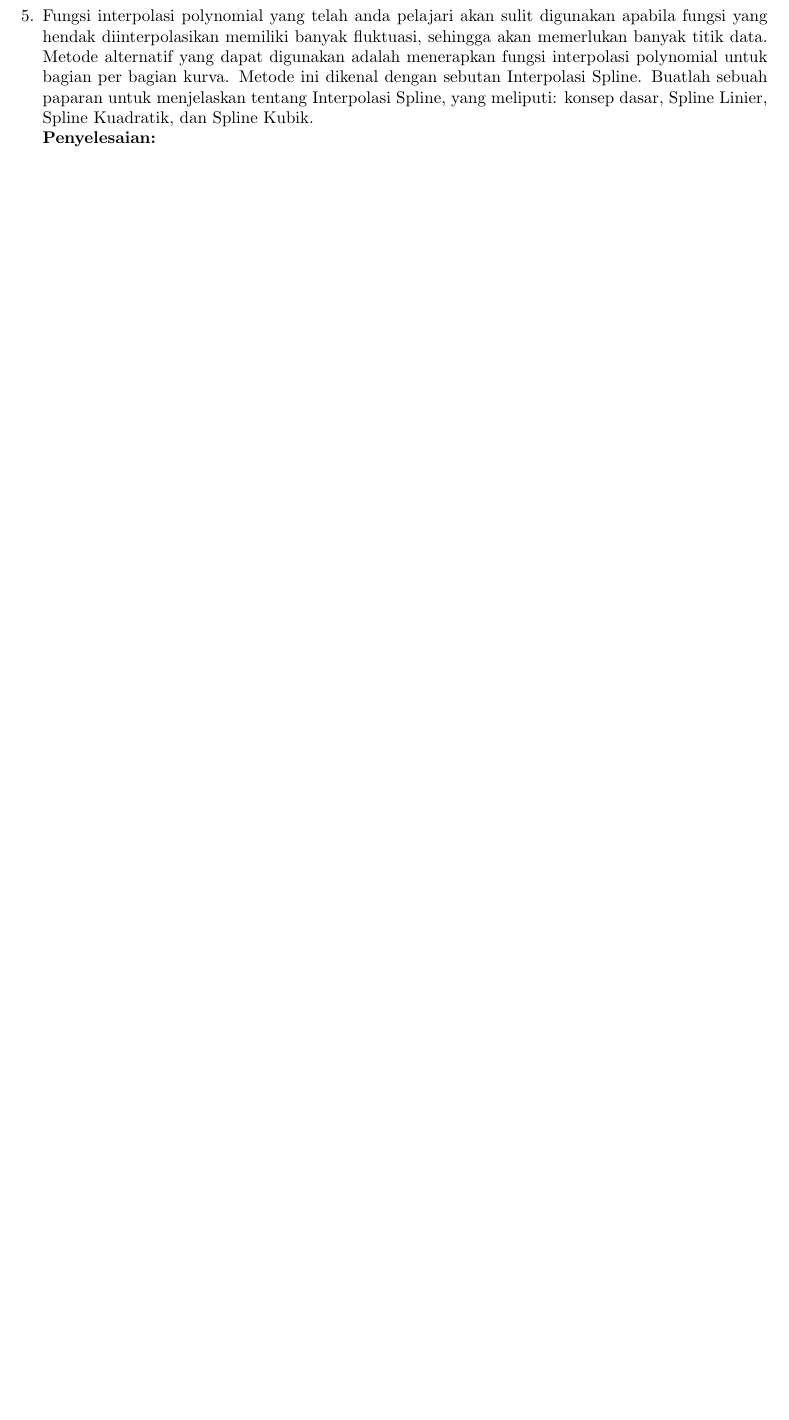
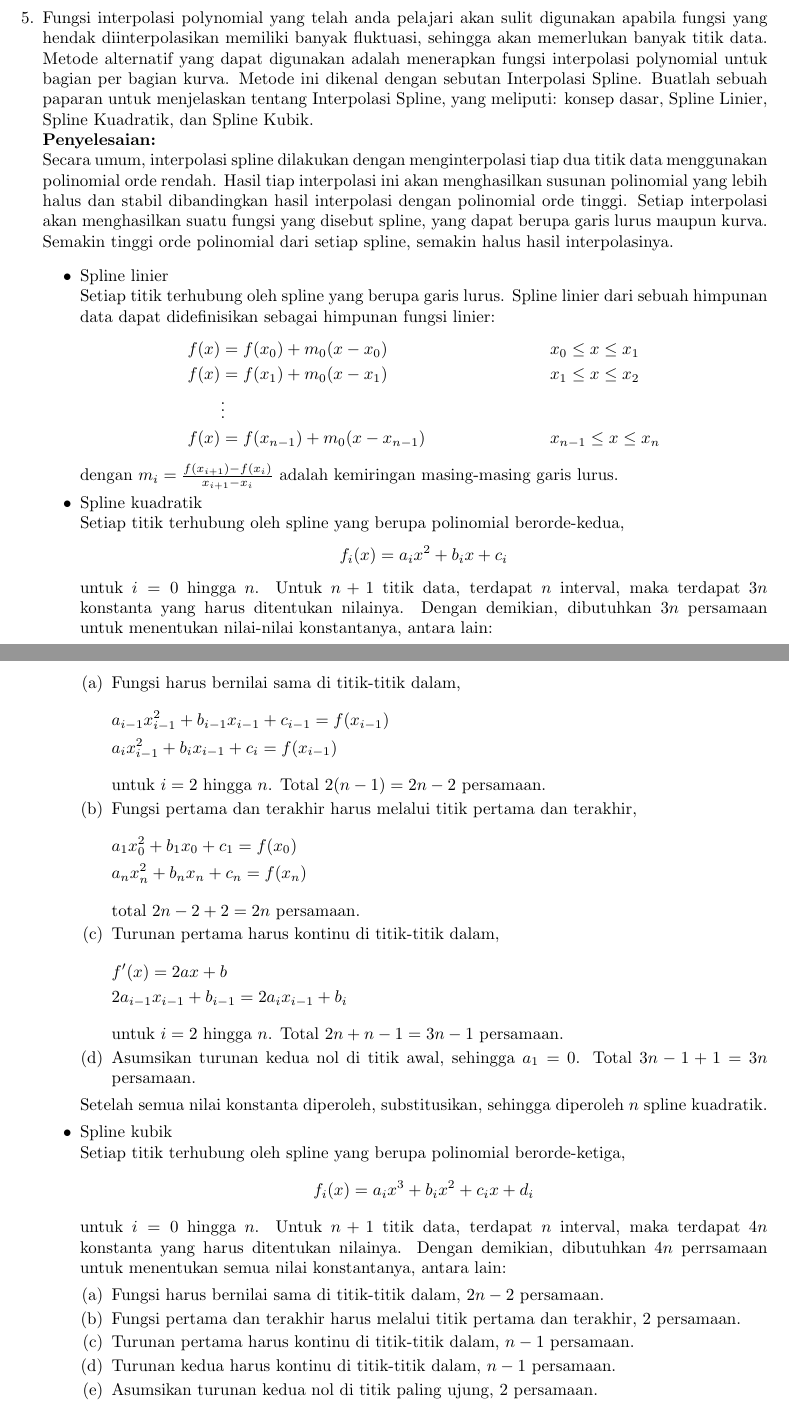
Before and after one commit to Grydr/komnum-latex, a LaTeX problem sheet (assignment/pertemuan4/main.tex): part of page 3 of 3 before the commit and two parts of pages 4 and 5 of 5 after it, the two joined at a grey line, cut so that both start at the same text, the shorter picture padded with empty space. Compiled offline with pdfLaTeX.

Commit message:
Add prob. 4, 5 solutions for pertemuan4

```diff
--- a/assignment/pertemuan4/main.tex
+++ b/assignment/pertemuan4/main.tex
@@ -238,8 +265,72 @@
+    P(372) \approx -6.75 + 105.48 + 127.76 - 28.16 + 0.49 = \boxed{198.82}
+    \]
 
     \item Fungsi interpolasi polynomial yang telah anda pelajari akan sulit digunakan apabila fungsi yang hendak diinterpolasikan memiliki banyak fluktuasi, sehingga akan memerlukan banyak titik data.
     Metode alternatif yang dapat digunakan adalah menerapkan fungsi interpolasi polynomial untuk bagian per bagian kurva.
     Metode ini dikenal dengan sebutan Interpolasi Spline. Buatlah sebuah paparan untuk menjelaskan tentang Interpolasi Spline, yang meliputi: konsep dasar, Spline Linier, Spline Kuadratik, dan Spline Kubik. \\
-    \penyelesaian
+    \penyelesaian \\
+    Secara umum, interpolasi spline dilakukan dengan menginterpolasi tiap dua titik data menggunakan polinomial orde rendah.
+    Hasil tiap interpolasi ini akan menghasilkan susunan polinomial yang lebih halus dan stabil dibandingkan hasil interpolasi dengan polinomial orde tinggi.
+    Setiap interpolasi akan menghasilkan suatu fungsi yang disebut spline, yang dapat berupa garis lurus maupun kurva.
+    Semakin tinggi orde polinomial dari setiap spline, semakin halus hasil interpolasinya.
+
+    \begin{itemize}
+        \item Spline linier \\
+        Setiap titik terhubung oleh spline yang berupa garis lurus. Spline linier dari sebuah himpunan data dapat didefinisikan sebagai himpunan fungsi linier:
+        \begin{align*}
+            f(x) &= f(x_0) + m_0(x - x_0) \quad && x_0 \leq x \leq x_1 \\
+            f(x) &= f(x_1) + m_0(x - x_1) \quad && x_1 \leq x \leq x_2 \\
+            &\vdots && \\
+            f(x) &= f(x_{n-1}) + m_0(x - x_{n-1}) \quad && x_{n-1} \leq x \leq x_n
+        \end{align*}
+        dengan $m_i = \frac{f(x_{i+1}) - f(x_i)}{x_{i+1} - x_i}$ adalah kemiringan masing-masing garis lurus.
+
+        \item Spline kuadratik \\
+        Setiap titik terhubung oleh spline yang berupa polinomial berorde-kedua,
+        \begin{equation*}
+            f_i(x) = a_ix^2 + b_ix + c_i
+        \end{equation*}
+        untuk $i = 0$ hingga $n$. Untuk $n+1$ titik data, terdapat $n$ interval, maka terdapat $3n$ konstanta yang harus ditentukan nilainya.
+        Dengan demikian, dibutuhkan $3n$ persamaan untuk menentukan nilai-nilai konstantanya, antara lain:
+        \begin{enumerate}
+            \item Fungsi harus bernilai sama di titik-titik dalam,
+            \begin{flalign*}
+                & a_{i-1}x_{i-1}^2 + b_{i-1}x_{i-1} + c_{i-1} = f(x_{i-1}) && \\
+                & a_ix_{i-1}^2 + b_ix_{i-1} + c_i = f(x_{i-1}) &&
+            \end{flalign*}
+            untuk $i = 2$ hingga $n$. Total $2(n - 1) = 2n - 2$ persamaan.
+            \item Fungsi pertama dan terakhir harus melalui titik pertama dan terakhir,
+            \begin{flalign*}
+                & a_1x_0^2 + b_1x_0 + c_1 = f(x_0) && \\
+                & a_nx_n^2 + b_nx_n + c_n = f(x_n) &&
+            \end{flalign*}
+            total $2n - 2 + 2 = 2n$ persamaan.
+            \item Turunan pertama harus kontinu di titik-titik dalam,
+            \begin{flalign*}
+                & f'(x) = 2ax + b && \\
+                & 2a_{i-1}x_{i-1} + b_{i-1} = 2a_ix_{i-1} + b_i &&
+            \end{flalign*}
+            untuk $i = 2$ hingga $n$. Total $2n + n - 1 = 3n - 1$ persamaan.
+            \item Asumsikan turunan kedua nol di titik awal, sehingga $a_1 = 0$. Total $3n - 1 + 1 = 3n$ persamaan.
+        \end{enumerate}
+        Setelah semua nilai konstanta diperoleh, substitusikan, sehingga diperoleh $n$ spline kuadratik.
+
+        \item Spline kubik \\
+        Setiap titik terhubung oleh spline yang berupa polinomial berorde-ketiga,
+        \begin{equation*}
+            f_i(x) = a_ix^3 + b_ix^2 + c_ix + d_i
+        \end{equation*}
+        untuk $i = 0$ hingga $n$. Untuk $n+1$ titik data, terdapat $n$ interval, maka terdapat $4n$ konstanta yang harus ditentukan nilainya.
+        Dengan demikian, dibutuhkan $4n$ perrsamaan untuk menentukan semua nilai konstantanya, antara lain:
+        \begin{enumerate}
+            \item Fungsi harus bernilai sama di titik-titik dalam, $2n - 2$ persamaan.
+            \item Fungsi pertama dan terakhir harus melalui titik pertama dan terakhir, 2 persamaan.
+            \item Turunan pertama harus kontinu di titik-titik dalam, $n - 1$ persamaan.
+            \item Turunan kedua harus kontinu di titik-titik dalam, $n - 1$ persamaan.
+            \item Asumsikan turunan kedua nol di titik paling ujung, 2 persamaan.
+        \end{enumerate}
+
+    \end{itemize}
 
 \end{enumerate}
 
```
Also changed, not shown: assignment/pertemuan4/main.tex (29 more changed lines).
